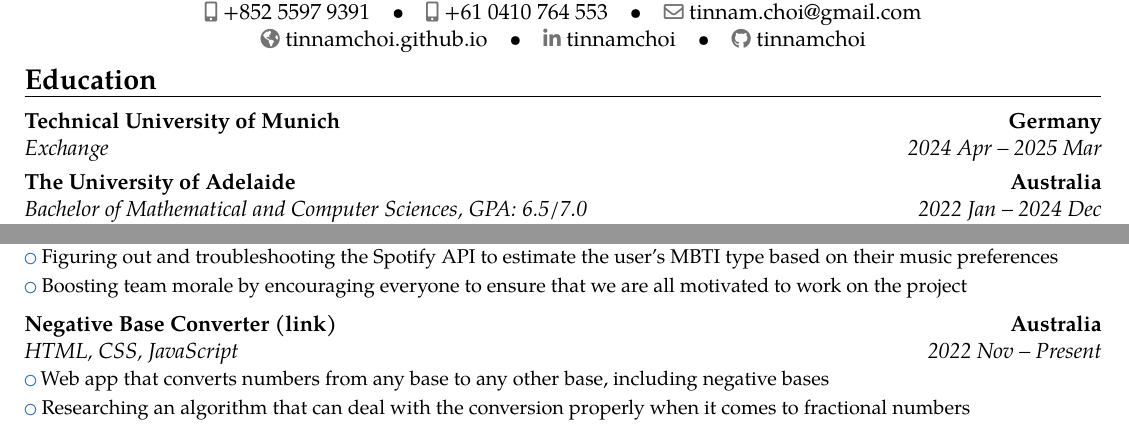
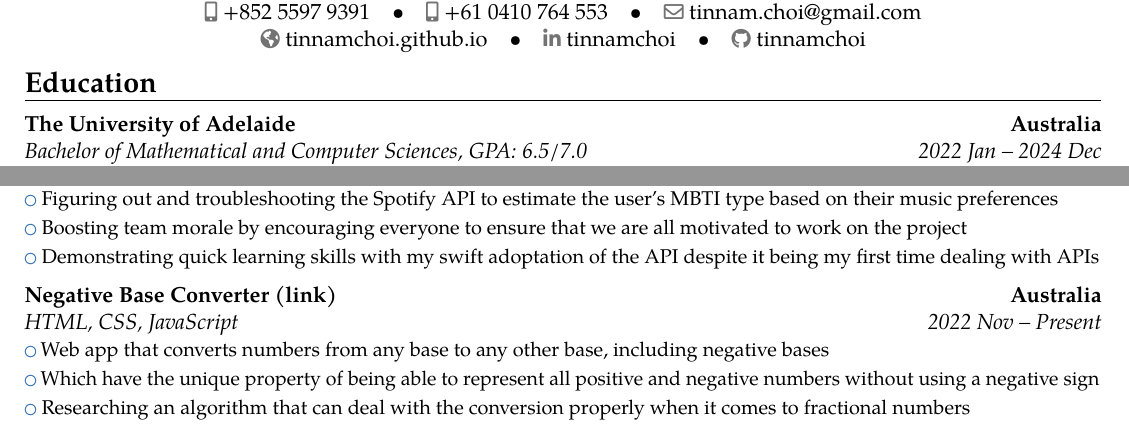
Before and after one commit to tinnamchoi/resumes, a LaTeX CV (src/resume.tex): two parts of the page, joined at a grey line, cut so that both start at the same text. Compiled offline with pdfLaTeX.

Commit message:
revert(resume): tum

```diff
--- a/src/resume.tex
+++ b/src/resume.tex
@@ -8,7 +8,6 @@
   \vspace{-\textheight{}}
   \vfill
   \section{Education}
-    \cventry{2024 Apr -- 2025 Mar}{Exchange}{Technical University of Munich}{Germany}{}{}
     \cventry{2022 Jan -- 2024 Dec}{Bachelor of Mathematical and Computer Sciences}{The University of Adelaide}{Australia}{\textit{GPA: 6.5/7.0}}{Majoring in Distributed Systems and Networking}
 
   \section{Experience}
@@ -26,9 +25,11 @@
     \cventry[0.5em]{2023 Mar -- 2023 Mar}{JavaScript, Spotify API}{The Sound of Personality (\href{https://devpost.com/software/mbti-music}{link})}{Australia}{}{
       \cvlistitem{Figuring out and troubleshooting the Spotify API to estimate the user's MBTI type based on their music preferences}
       \cvlistitem{Boosting team morale by encouraging everyone to ensure that we are all motivated to work on the project}
+      \cvlistitem{Demonstrating quick learning skills with my swift adoptation of the API despite it being my first time dealing with APIs}
     }
     \cventry{2022 Nov -- Present}{HTML, CSS, JavaScript}{Negative Base Converter (\href{https://tinnamchoi.github.io/negative-base-converter/}{link})}{Australia}{}{
       \cvlistitem{Web app that converts numbers from any base to any other base, including negative bases}
+      \cvlistitem{Which have the unique property of being able to represent all positive and negative numbers without using a negative sign}
       \cvlistitem{Researching an algorithm that can deal with the conversion properly when it comes to fractional numbers}
     }
 
```
Also changed, not shown: resume.pdf.
